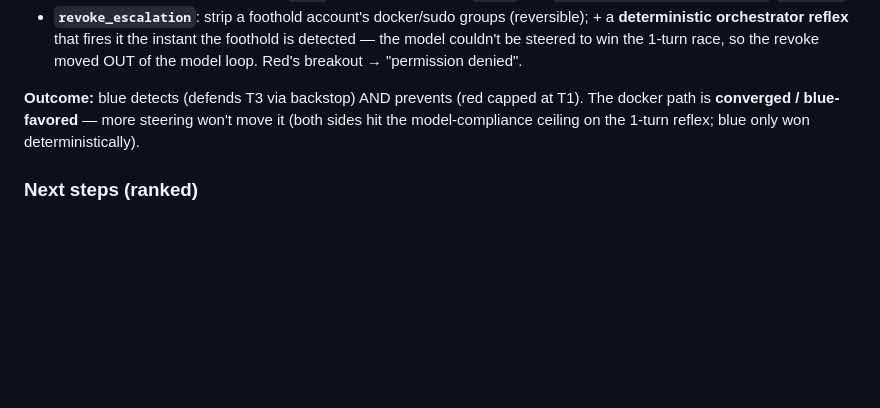
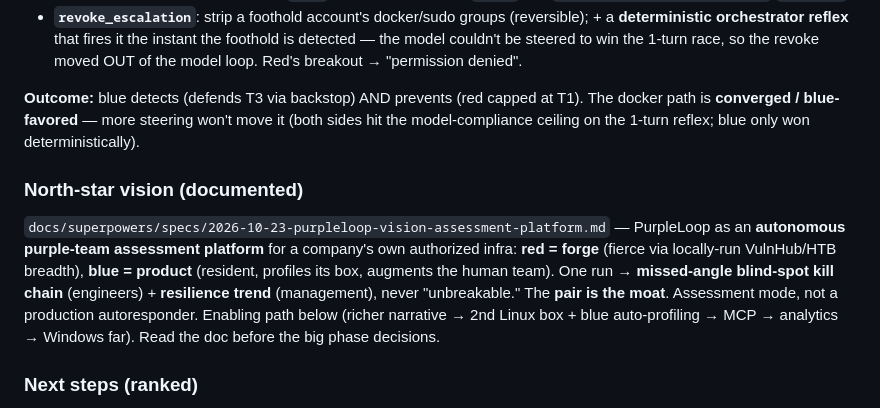
Before and after one commit to sudo-ag/PurpleLoop, a Markdown page: TODO.md, the part around the change. GitHub-like rendering; blank space fills up the shorter version.

Commit message:
docs(vision): north-star — autonomous purple-team assessment platform
Captures the brainstormed direction once the agents outgrow the dojo box: red
is the forge (fierce via locally-run VulnHub/HTB breadth), blue is the product
(resident, profiles its box, augments the human team), run as a closed loop
against a company's own authorized infra to produce analytics. One run yields a
missed-angle blind-spot kill chain (engineers) + a resilience trend (management),
never "unbreakable"; the pair is the moat; assessment mode, not a production
autoresponder. TODO points to the new spec; enabling path and open items in the doc.

Co-Authored-By: Claude Opus 4.8 <noreply@anthropic.com>

```diff
--- a/TODO.md
+++ b/TODO.md
@@ -410,6 +410,17 @@ T1). The docker path is **converged / blue-favored** — more steering won't mov
 (both sides hit the model-compliance ceiling on the 1-turn reflex; blue only won
 deterministically).
 
+### North-star vision (documented)
+`docs/superpowers/specs/2026-10-23-purpleloop-vision-assessment-platform.md` —
+PurpleLoop as an **autonomous purple-team assessment platform** for a company's
+own authorized infra: **red = forge** (fierce via locally-run VulnHub/HTB
+breadth), **blue = product** (resident, profiles its box, augments the human
+team). One run → **missed-angle blind-spot kill chain** (engineers) + **resilience
+trend** (management), never "unbreakable." The **pair is the moat**. Assessment
+mode, not a production autoresponder. Enabling path below (richer narrative → 2nd
+Linux box + blue auto-profiling → MCP → analytics → Windows far). Read the doc
+before the big phase decisions.
+
 ### Next steps (ranked)
 1. **Red new escalation vector — Dirty COW (CVE-2016-5195), DECIDED.** Kernel
    `3.13.0-24`, gcc 4.8.4 on target. **Blocked on 3 prereqs** (see HANDOFF):
```
Also changed, not shown: 1 other file.
